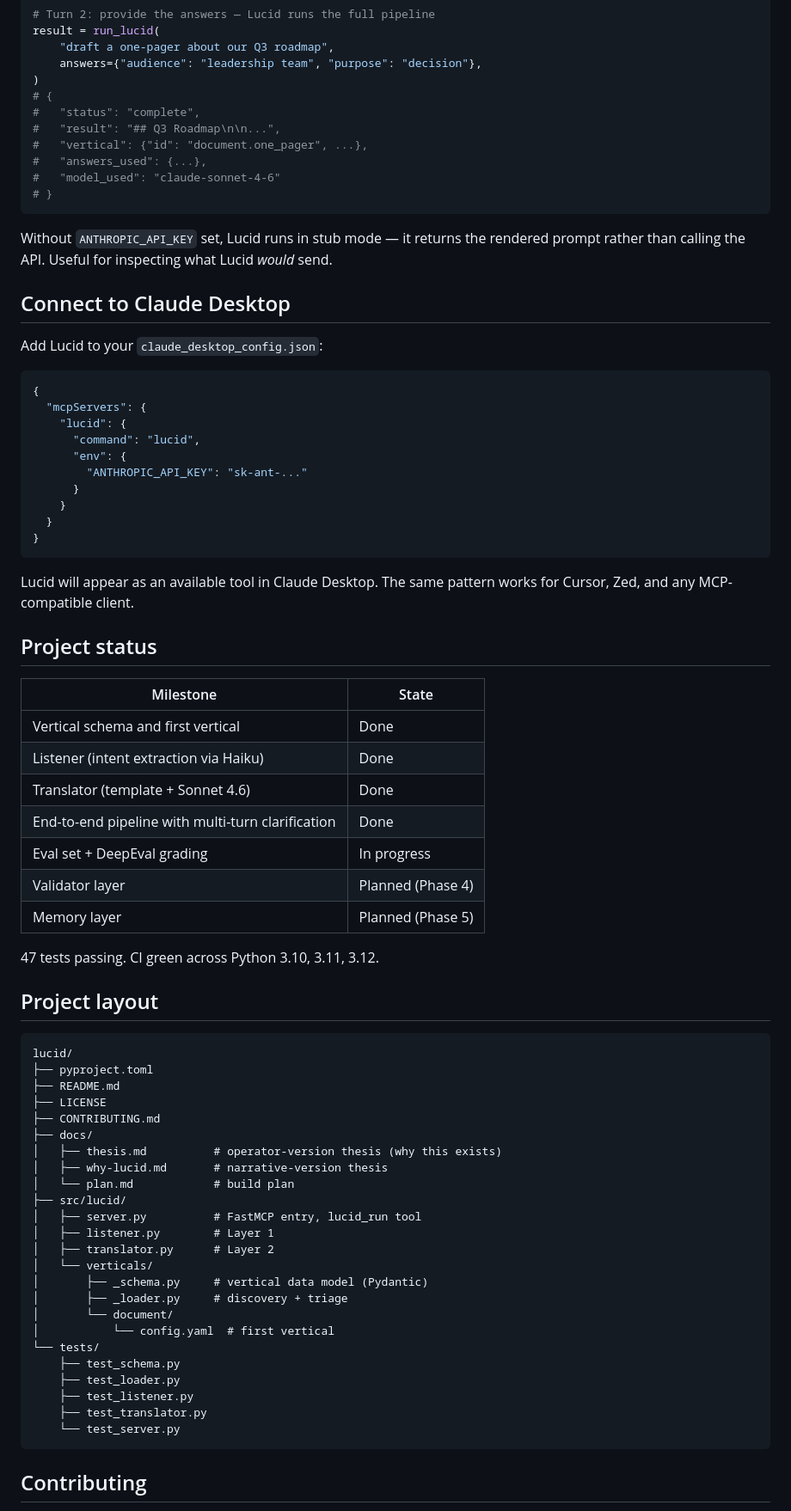
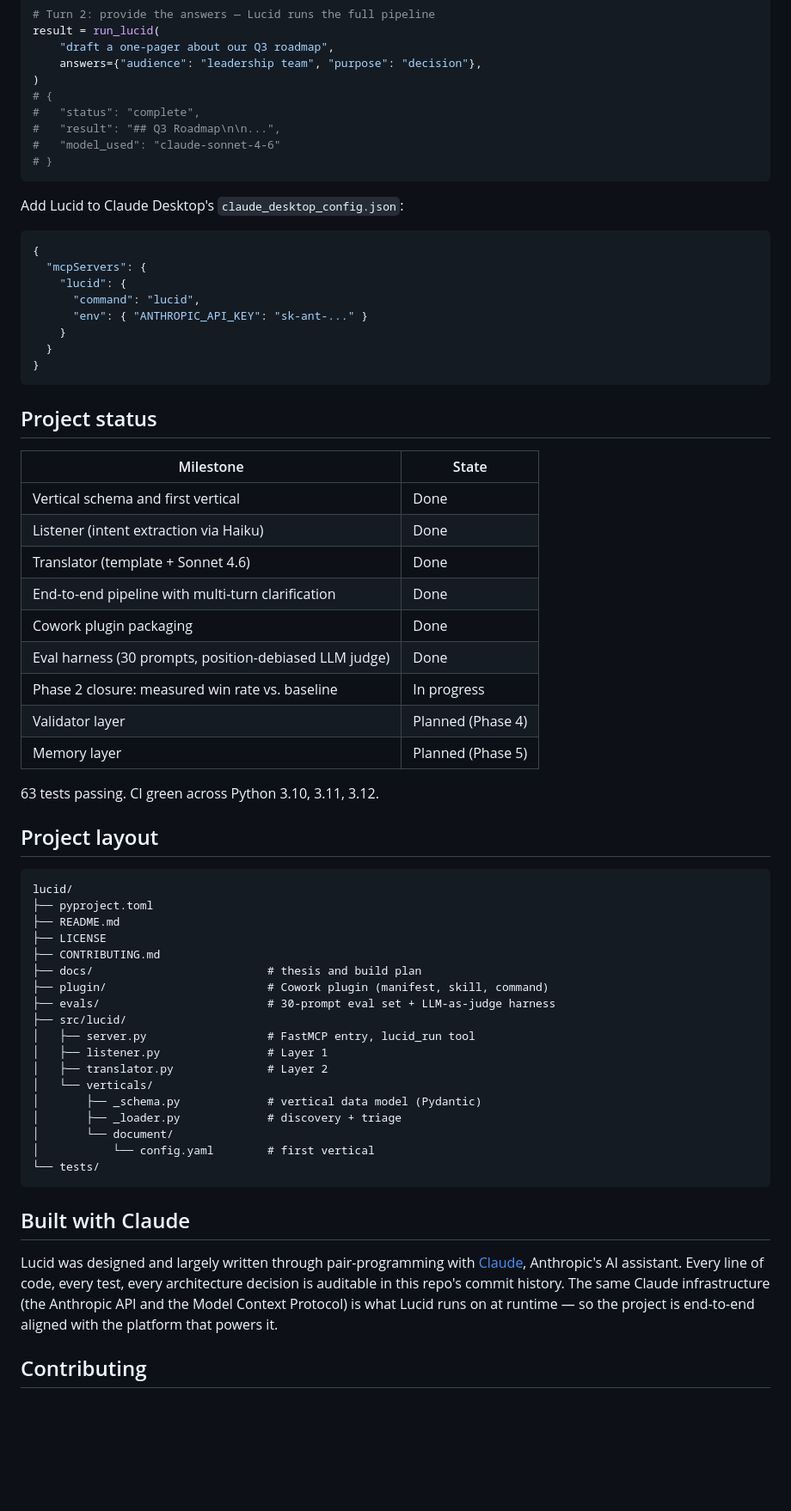
Before and after one commit to Jonnycatx/lucid, a Markdown page: README.md, the part around one of its changes. Shown at 86% size. Drawn GitHub-style; blank space fills up the shorter version.

````diff
--- a/README.md
+++ b/README.md
@@ -72,32 +85,22 @@ result = run_lucid(
 # {
 #   "status": "complete",
 #   "result": "## Q3 Roadmap\n\n...",
-#   "vertical": {"id": "document.one_pager", ...},
-#   "answers_used": {...},
 #   "model_used": "claude-sonnet-4-6"
 # }
 ```
 
-Without `ANTHROPIC_API_KEY` set, Lucid runs in stub mode — it returns the rendered prompt rather than calling the API. Useful for inspecting what Lucid *would* send.
-
-## Connect to Claude Desktop
-
-Add Lucid to your `claude_desktop_config.json`:
+Add Lucid to Claude Desktop's `claude_desktop_config.json`:
 
 ```json
 {
   "mcpServers": {
     "lucid": {
       "command": "lucid",
-      "env": {
-        "ANTHROPIC_API_KEY": "sk-ant-..."
-      }
+      "env": { "ANTHROPIC_API_KEY": "sk-ant-..." }
     }
   }
 }
 ```
-
-Lucid will appear as an available tool in Claude Desktop. The same pattern works for Cursor, Zed, and any MCP-compatible client.
 
 ## Project status
 
@@ -107,11 +110,13 @@ Lucid will appear as an available tool in Claude Desktop. The same pattern works
 | Listener (intent extraction via Haiku) | Done |
 | Translator (template + Sonnet 4.6) | Done |
 | End-to-end pipeline with multi-turn clarification | Done |
-| Eval set + DeepEval grading | In progress |
+| Cowork plugin packaging | Done |
+| Eval harness (30 prompts, position-debiased LLM judge) | Done |
+| Phase 2 closure: measured win rate vs. baseline | In progress |
 | Validator layer | Planned (Phase 4) |
 | Memory layer | Planned (Phase 5) |
 
-47 tests passing. CI green across Python 3.10, 3.11, 3.12.
+63 tests passing. CI green across Python 3.10, 3.11, 3.12.
 
 ## Project layout
 
@@ -121,26 +126,24 @@ lucid/
 ├── README.md
 ├── LICENSE
 ├── CONTRIBUTING.md
-├── docs/
-│   ├── thesis.md          # operator-version thesis (why this exists)
-│   ├── why-lucid.md       # narrative-version thesis
-│   └── plan.md            # build plan
+├── docs/                          # thesis and build plan
+├── plugin/                        # Cowork plugin (manifest, skill, command)
+├── evals/                         # 30-prompt eval set + LLM-as-judge harness
 ├── src/lucid/
-│   ├── server.py          # FastMCP entry, lucid_run tool
-│   ├── listener.py        # Layer 1
-│   ├── translator.py      # Layer 2
+│   ├── server.py                  # FastMCP entry, lucid_run tool
+│   ├── listener.py                # Layer 1
+│   ├── translator.py              # Layer 2
 │   └── verticals/
-│       ├── _schema.py     # vertical data model (Pydantic)
-│       ├── _loader.py     # discovery + triage
+│       ├── _schema.py             # vertical data model (Pydantic)
+│       ├── _loader.py             # discovery + triage
 │       └── document/
-│           └── config.yaml  # first vertical
+│           └── config.yaml        # first vertical
 └── tests/
-    ├── test_schema.py
-    ├── test_loader.py
-    ├── test_listener.py
-    ├── test_translator.py
-    └── test_server.py
 ```
+
+## Built with Claude
+
+Lucid was designed and largely written through pair-programming with [Claude](https://claude.com), Anthropic's AI assistant. Every line of code, every test, every architecture decision is auditable in this repo's commit history. The same Claude infrastructure (the Anthropic API and the Model Context Protocol) is what Lucid runs on at runtime — so the project is end-to-end aligned with the platform that powers it.
 
 ## Contributing
 
````
Also changed, not shown: other parts of README.md (+20 -7 lines).
